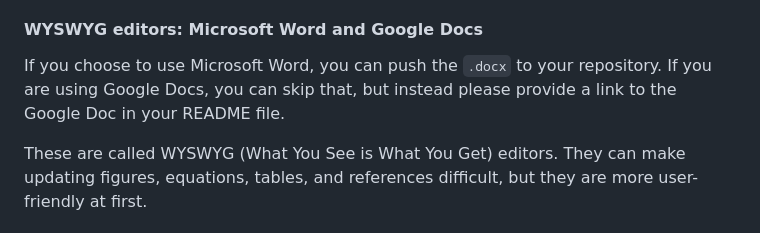
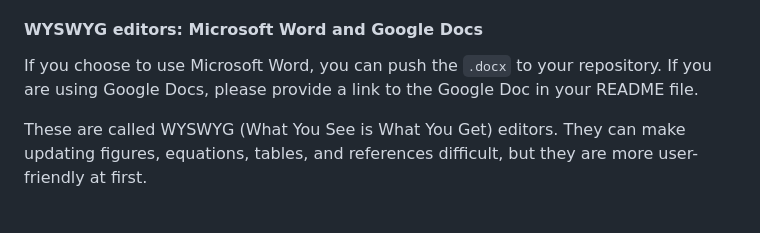
Before and after one commit to Bates-ECON456-Thesis-Seminar/thesis-course-materials, a Markdown page: README.md, the part around the change. Rendered like a GitHub page.

Commit message:
notes on WYSWYG

```diff
--- a/README.md
+++ b/README.md
@@ -58,7 +58,7 @@ I encourage you to use a markdown or LaTeX file to write your thesis. They are d
 
 #### WYSWYG editors: Microsoft Word and Google Docs
 
-If you choose to use Microsoft Word, you can push the `.docx` to your repository. If you are using Google Docs, you can skip that, but instead please provide a link to the Google Doc in your README file.
+If you choose to use Microsoft Word, you can push the `.docx` to your repository. If you are using Google Docs, please provide a link to the Google Doc in your README file.
 
 These are called WYSWYG (What You See is What You Get) editors. They can make updating figures, equations, tables, and references difficult, but they are more user-friendly at first.
 
```
